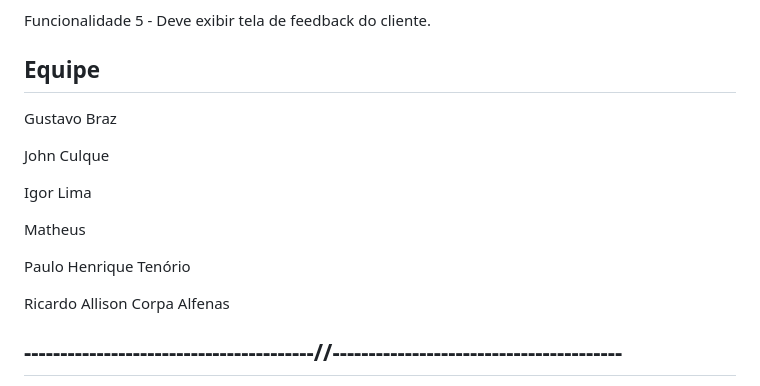
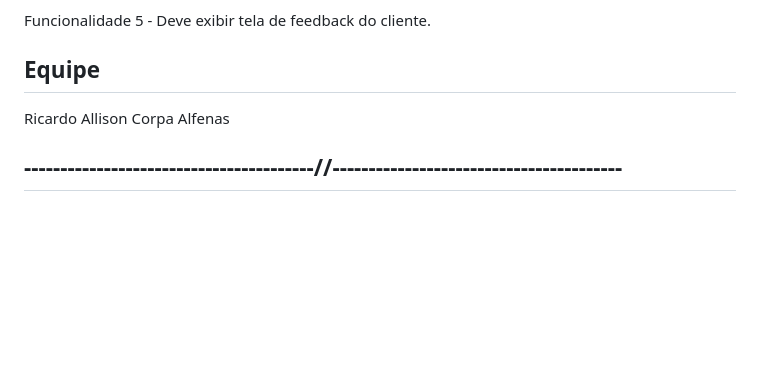
Before and after one commit to RicardoCorpa/ecoffee-voucher, a Markdown page: README.md, the part around the change. GitHub-like rendering; blank space fills up the shorter version.

```diff
--- a/README.md
+++ b/README.md
@@ -38,15 +38,6 @@ Funcionalidade 5 - Deve exibir tela de feedback do cliente.
 
 ## Equipe
 
-Gustavo Braz
-
-John Culque
-
-Igor Lima
-
-Matheus
-
-Paulo Henrique Tenório
 
 Ricardo Allison Corpa Alfenas
 
```
